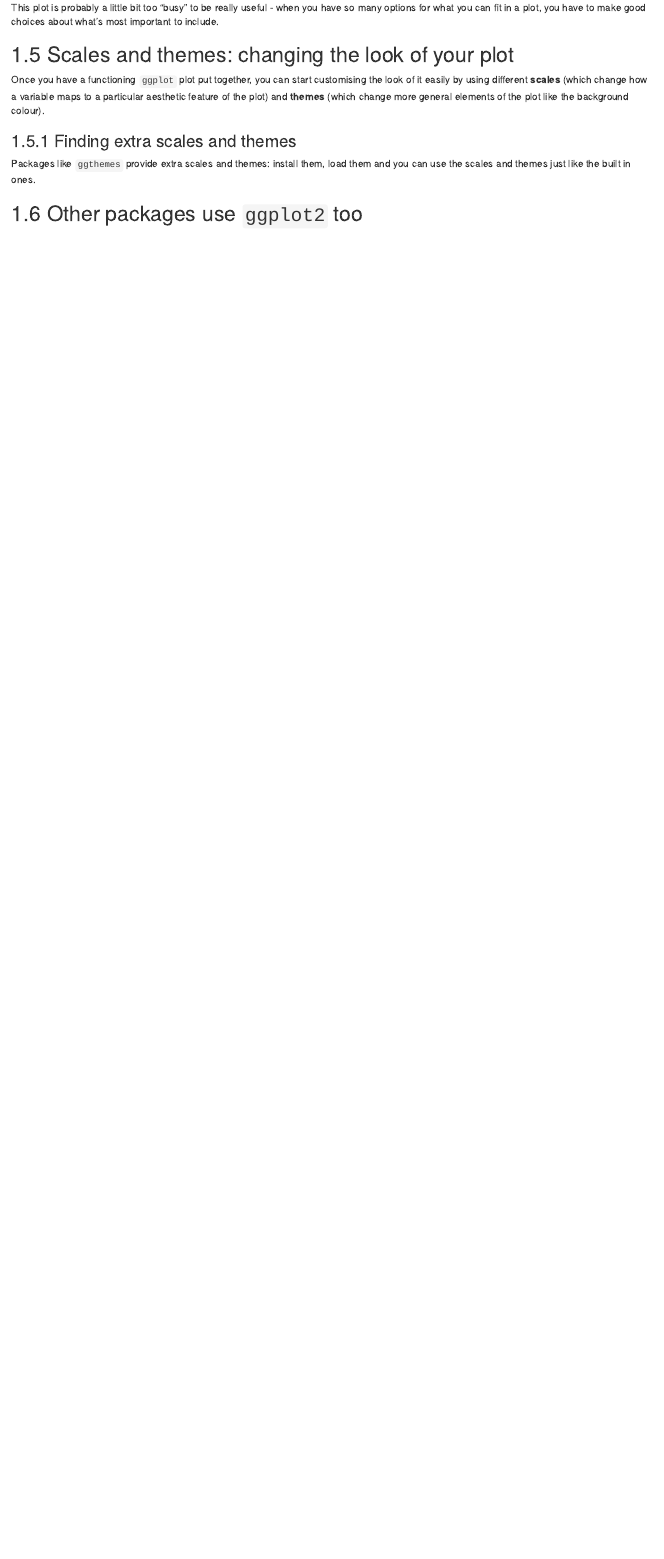
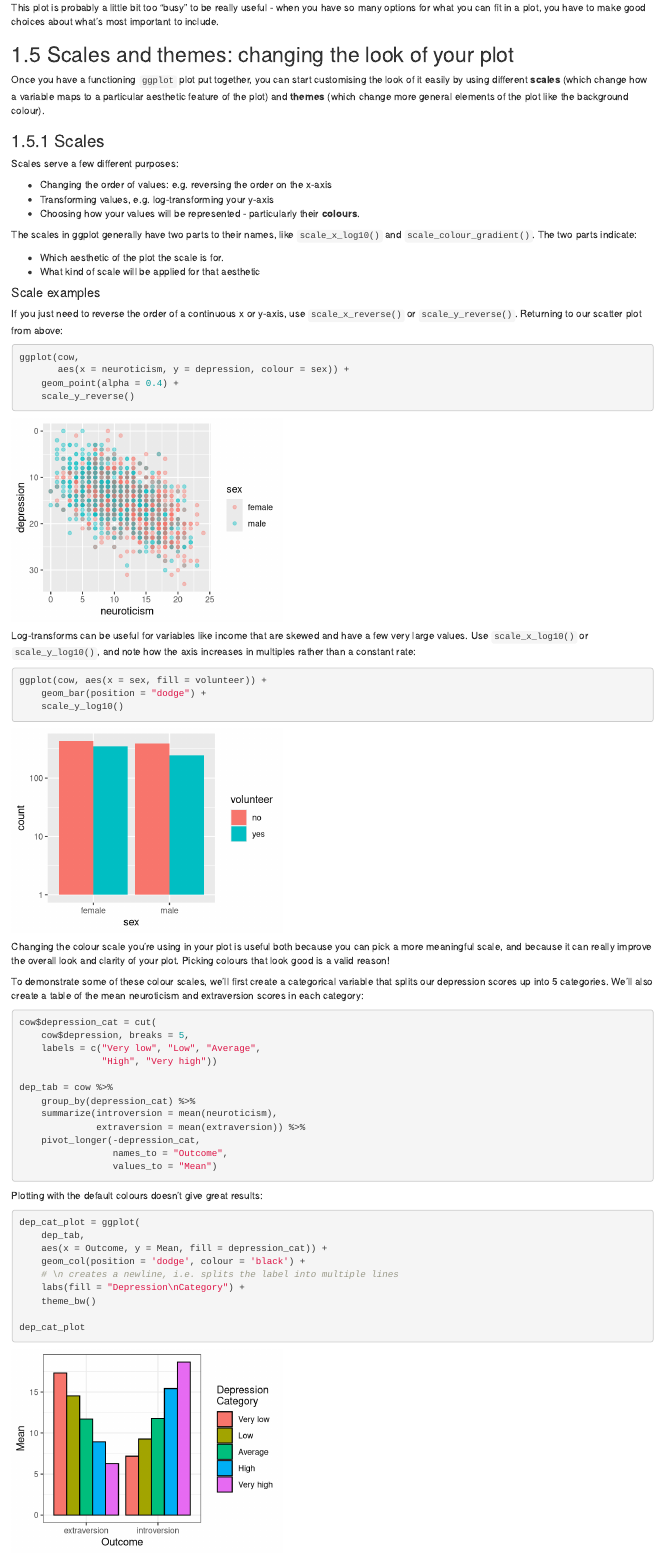
Before and after one commit to Hi-Vis/Marius_edits2, an R Markdown document (08-ggplot_plots.Rmd): the page in a window 1100 px wide, from 4150 px down before the commit and from 4170 px down after it, so that both start at the same text. Rendered offline with R 4.5, knitr and Pandoc, with nearby package versions; drawn as R Markdown's standard HTML page in place of the format the file asks for; common packages that the code uses without loading them are loaded.

Commit message:
Add to ggplot chapter

````diff
--- a/08-ggplot_plots.Rmd
+++ b/08-ggplot_plots.Rmd
@@ -163,3 +165,78 @@ to a particular aesthetic feature of the plot) and
 **themes** (which change more general elements
 of the plot like the background colour).
 
+### Scales
+
+Scales serve a few different purposes:
+
+* Changing the order of values: e.g. reversing the order on the x-axis
+* Transforming values, e.g. log-transforming your y-axis
+* Choosing how your values will be represented - particularly their
+  **colours**.
+
+The scales in ggplot generally have two parts to their names, like
+`scale_x_log10()` and `scale_colour_gradient()`. The two parts indicate:
+
+* Which aesthetic of the plot the scale is for.
+* What kind of scale will be applied for that aesthetic
+
+#### Scale examples {-}
+
+If you just need to reverse the order of a continuous x or y-axis, use
+`scale_x_reverse()` or `scale_y_reverse()`. Returning to our
+scatter plot from above:
+
+```{r ggplot_scatter_reversed, fig.width=4, fig.height=3, dev="png"}
+ggplot(cow,
+       aes(x = neuroticism, y = depression, colour = sex)) +
+    geom_point(alpha = 0.4) +
+    scale_y_reverse()
+```
+
+Log-transforms can be useful for variables like income that are skewed
+and have a few very large values. Use `scale_x_log10()` or `scale_y_log10()`,
+and note how the axis increases in multiples rather than a constant rate:
+
+```{r ggplot_log_example, fig.width=4, fig.height=3}
+ggplot(cow, aes(x = sex, fill = volunteer)) +
+    geom_bar(position = "dodge") +
+    scale_y_log10()
+```
+
+Changing the colour scale you're using in your plot is useful both
+because you can pick a more meaningful scale, and because it can
+really improve the overall look and clarity of your plot. Picking
+colours that look good is a valid reason!
+
+To demonstrate some of these colour scales, we'll first create
+a categorical variable that splits our depression scores up into
+5 categories. We'll also create a table of the mean neuroticism
+and extraversion scores in each category:
+
+```{r dep_cat_example}
+cow$depression_cat = cut(
+    cow$depression, breaks = 5,
+    labels = c("Very low", "Low", "Average",
+               "High", "Very high"))
+
+dep_tab = cow %>%
+    group_by(depression_cat) %>%
+    summarize(introversion = mean(neuroticism),
+              extraversion = mean(extraversion)) %>%
+    pivot_longer(-depression_cat,
+                 names_to = "Outcome",
+                 values_to = "Mean")
+```
+
+Plotting with the default colours doesn't give great results:
+
+```{r dep_cat_default, fig.width=4, fig.height=3}
+dep_cat_plot = ggplot(
+    dep_tab,
+    aes(x = Outcome, y = Mean, fill = depression_cat)) +
+    geom_col(position = 'dodge', colour = 'black') +
+    # \n creates a newline, i.e. splits the label into multiple lines
+    labs(fill = "Depression\nCategory") +
+    theme_bw()
+
+dep_cat_plot
````
Also changed, not shown: 08-ggplot_plots.Rmd (17 more changed lines).
